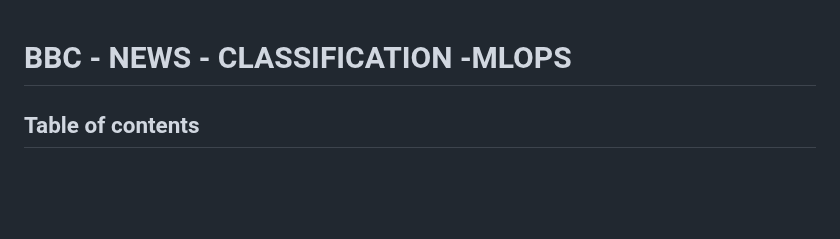
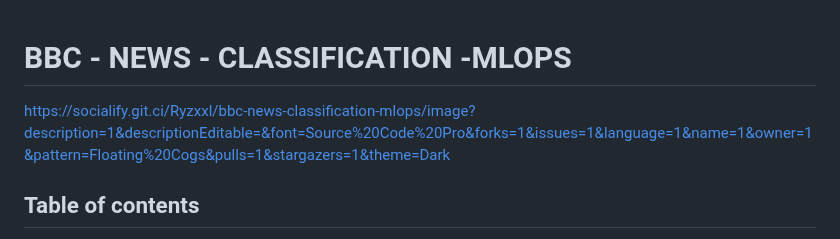
Before and after one commit to RakshitKhajuria/bbc-news-classification-mlops, a Markdown page: README.md, the part around the change. Rendered like a GitHub page; blank space fills up the shorter version.

```diff
--- a/README.md
+++ b/README.md
@@ -1,4 +1,5 @@
 # BBC - NEWS - CLASSIFICATION -MLOPS
+https://socialify.git.ci/Ryzxxl/bbc-news-classification-mlops/image?description=1&descriptionEditable=&font=Source%20Code%20Pro&forks=1&issues=1&language=1&name=1&owner=1&pattern=Floating%20Cogs&pulls=1&stargazers=1&theme=Dark
 
 ## Table of contents
 
```
